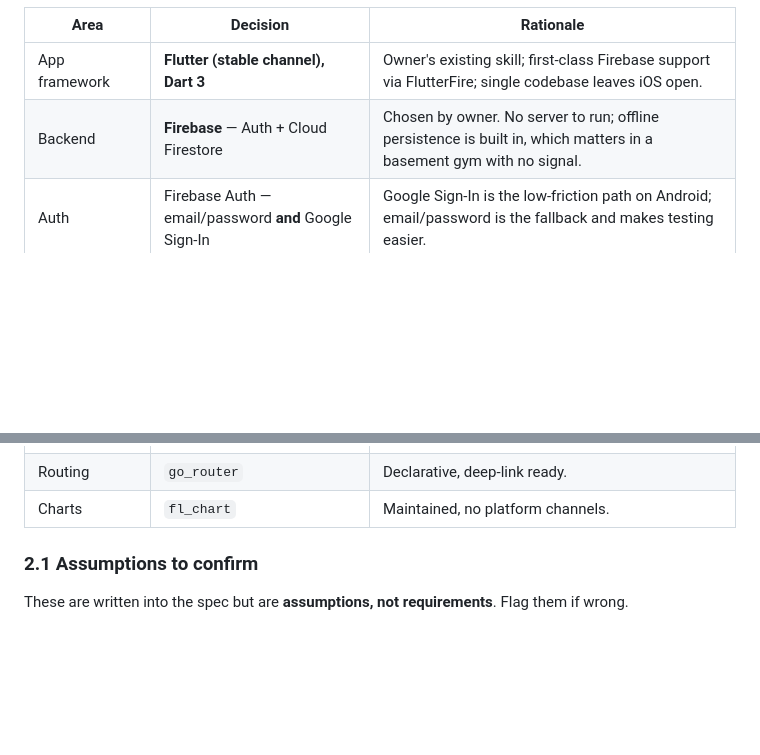
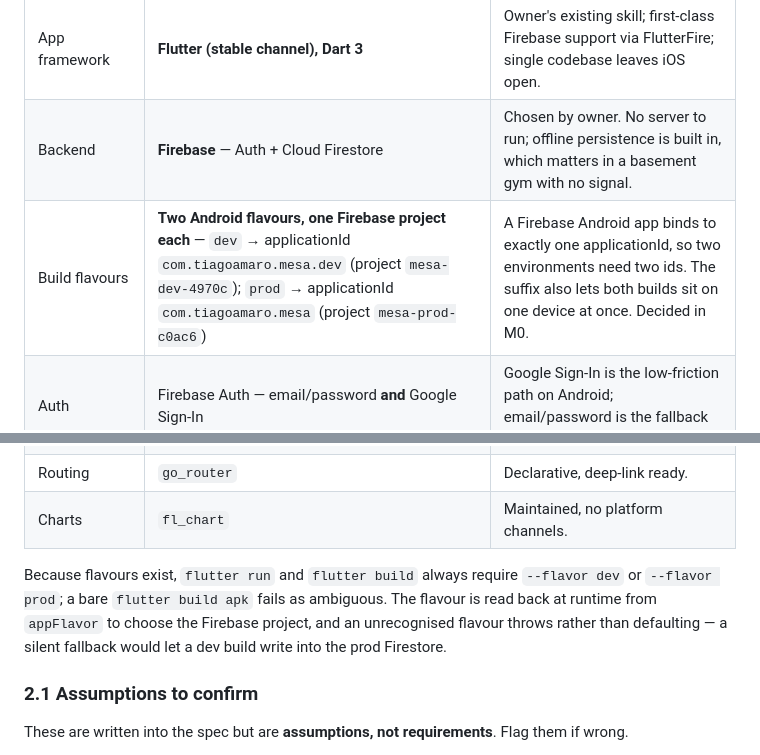
Before and after one commit to tiagoamaro22005058/mesa, a Markdown page: docs/caderno-de-encargos.md, 2 parts joined by grey strips. Drawn GitHub-style; blank space fills up the shorter version.

Commit message:
M0: record the dev/prod flavour decision in the caderno
The flavour split was decided while building M0 but never written into the
contract, so §2 now carries it: two Android flavours, one Firebase project
each, with both applicationIds spelled out.

Also notes the consequences for anyone following the document — builds need
an explicit --flavor, and an unrecognised flavour throws instead of falling
back to a default project.

CLAUDE.md now points at docs/caderno-de-encargos.md, matching the rename
that brought the file in line with §13.

Co-Authored-By: Claude Opus 5 <noreply@anthropic.com>

```diff
--- a/docs/caderno-de-encargos.md
+++ b/docs/caderno-de-encargos.md
@@ -36,6 +36,7 @@ Three jobs the app must do well:
 |---|---|---|
 | App framework | **Flutter (stable channel), Dart 3** | Owner's existing skill; first-class Firebase support via FlutterFire; single codebase leaves iOS open. |
 | Backend | **Firebase** — Auth + Cloud Firestore | Chosen by owner. No server to run; offline persistence is built in, which matters in a basement gym with no signal. |
+| Build flavours | **Two Android flavours, one Firebase project each** — `dev` → applicationId `com.tiagoamaro.mesa.dev` (project `mesa-dev-4970c`); `prod` → applicationId `com.tiagoamaro.mesa` (project `mesa-prod-c0ac6`) | A Firebase Android app binds to exactly one applicationId, so two environments need two ids. The suffix also lets both builds sit on one device at once. Decided in M0. |
 | Auth | Firebase Auth — email/password **and** Google Sign-In | Google Sign-In is the low-friction path on Android; email/password is the fallback and makes testing easier. |
 | User data store | Cloud Firestore (not Realtime Database) | Better querying, structured documents, per-collection security rules, offline cache on mobile. |
 | Exercise catalogue | **Bundled as a local JSON asset**, not stored in Firestore | Static, read-heavy data. Slimmed to English and stripped of cardio it weighs 1.05 MB — instant search, fully offline, zero Firestore reads. See §5. |
@@ -43,6 +44,12 @@ Three jobs the app must do well:
 | State management | Riverpod (code-gen flavour) | Testable, no `BuildContext` coupling, good fit for stream-based Firestore data. |
 | Routing | `go_router` | Declarative, deep-link ready. |
 | Charts | `fl_chart` | Maintained, no platform channels. |
+
+Because flavours exist, `flutter run` and `flutter build` always require
+`--flavor dev` or `--flavor prod`; a bare `flutter build apk` fails as
+ambiguous. The flavour is read back at runtime from `appFlavor` to choose the
+Firebase project, and an unrecognised flavour throws rather than defaulting —
+a silent fallback would let a dev build write into the prod Firestore.
 
 ### 2.1 Assumptions to confirm
 
```
Also changed, not shown: CLAUDE.md (+1 -1 lines).
